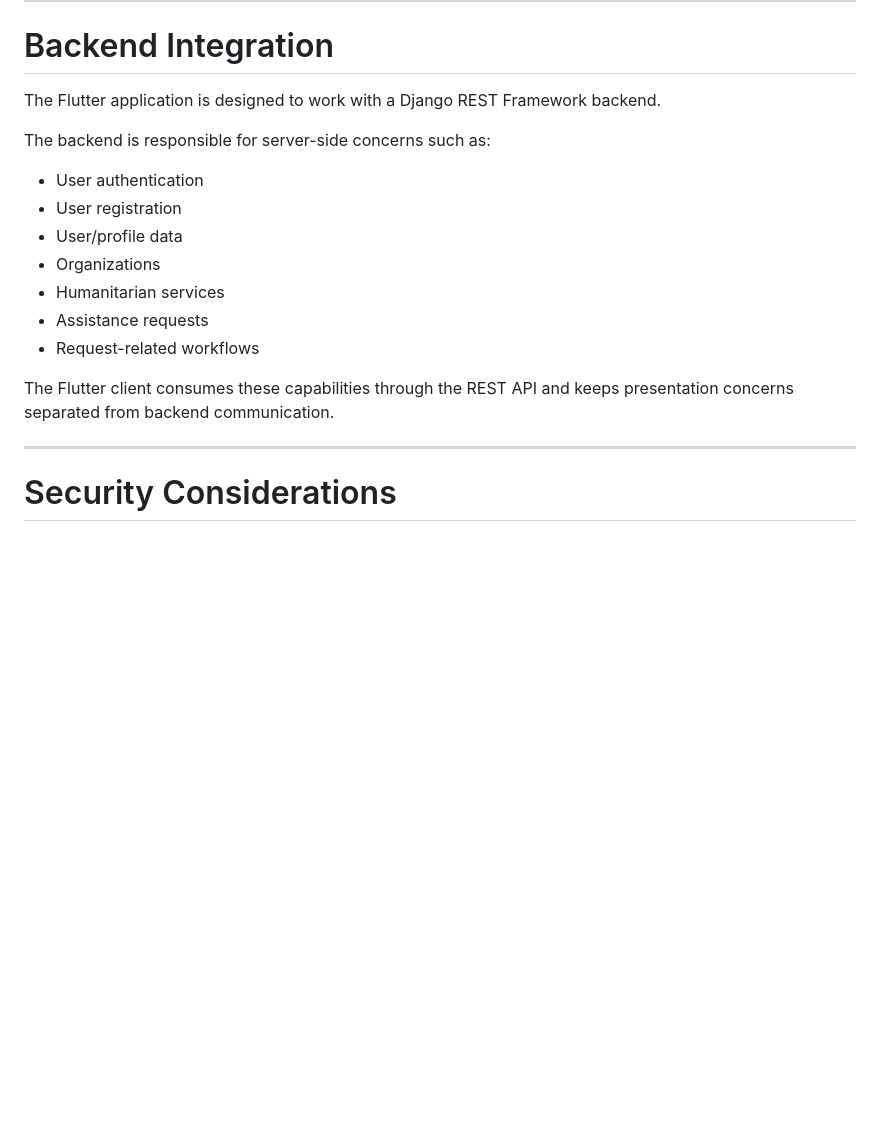
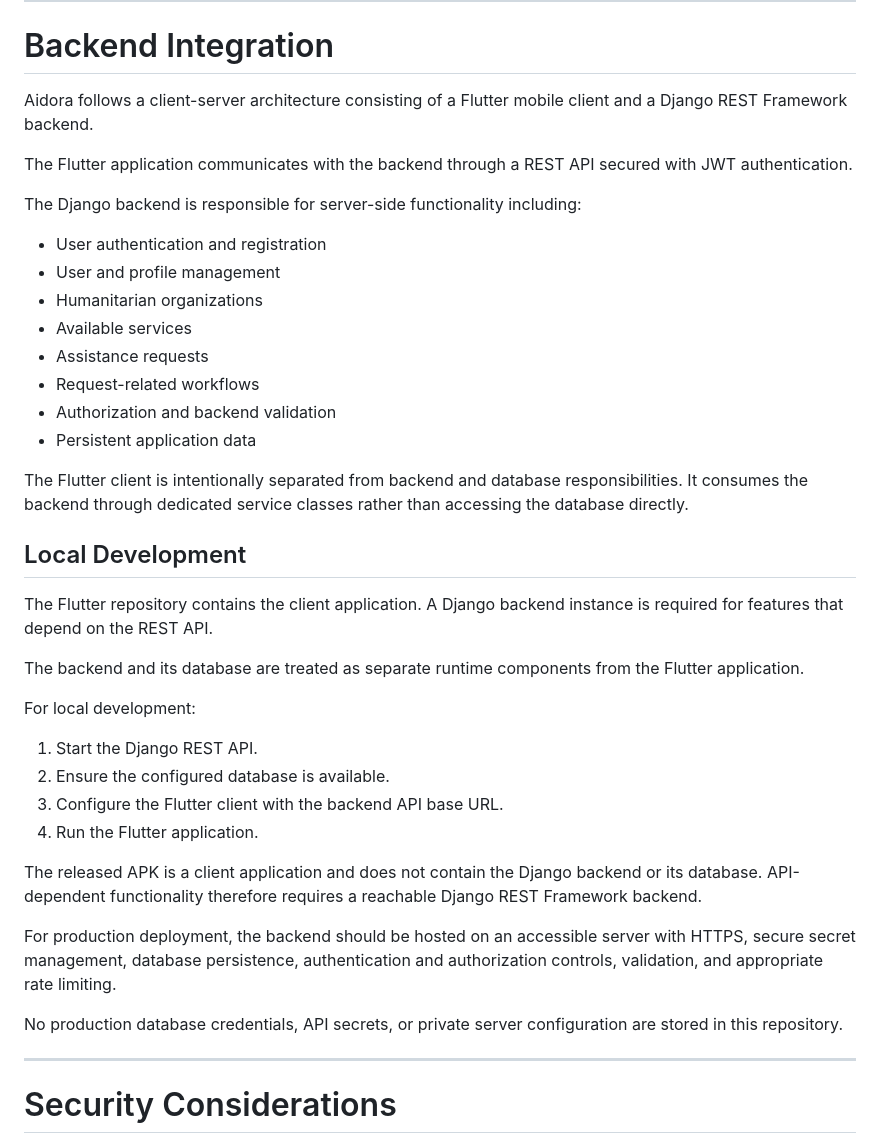
Before and after one commit to YousefAbaas/Aidora, a Markdown page: README.md, the part around the change. Drawn GitHub-style; blank space fills up the shorter version.

Commit message:
docs: clarify backend architecture

```diff
--- a/README.md
+++ b/README.md
@@ -620,19 +620,41 @@ Do not commit private credentials, API keys, signing credentials, or machine-spe
 
 # Backend Integration
 
-The Flutter application is designed to work with a Django REST Framework backend.
+Aidora follows a client-server architecture consisting of a Flutter mobile client and a Django REST Framework backend.
 
-The backend is responsible for server-side concerns such as:
+The Flutter application communicates with the backend through a REST API secured with JWT authentication.
 
-* User authentication
-* User registration
-* User/profile data
-* Organizations
-* Humanitarian services
+The Django backend is responsible for server-side functionality including:
+
+* User authentication and registration
+* User and profile management
+* Humanitarian organizations
+* Available services
 * Assistance requests
 * Request-related workflows
+* Authorization and backend validation
+* Persistent application data
 
-The Flutter client consumes these capabilities through the REST API and keeps presentation concerns separated from backend communication.
+The Flutter client is intentionally separated from backend and database responsibilities. It consumes the backend through dedicated service classes rather than accessing the database directly.
+
+## Local Development
+
+The Flutter repository contains the client application. A Django backend instance is required for features that depend on the REST API.
+
+The backend and its database are treated as separate runtime components from the Flutter application.
+
+For local development:
+
+1. Start the Django REST API.
+2. Ensure the configured database is available.
+3. Configure the Flutter client with the backend API base URL.
+4. Run the Flutter application.
+
+The released APK is a client application and does not contain the Django backend or its database. API-dependent functionality therefore requires a reachable Django REST Framework backend.
+
+For production deployment, the backend should be hosted on an accessible server with HTTPS, secure secret management, database persistence, authentication and authorization controls, validation, and appropriate rate limiting.
+
+No production database credentials, API secrets, or private server configuration are stored in this repository.
 
 ---
 
```
